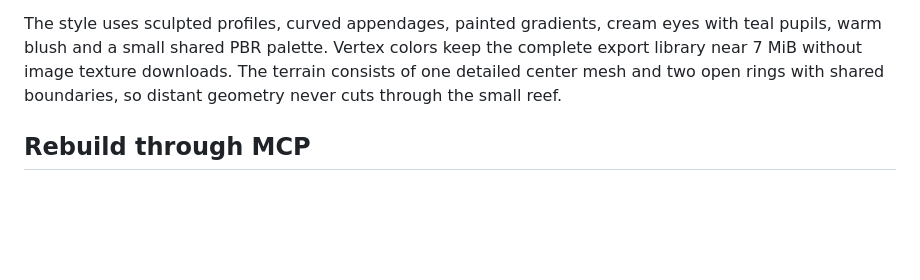
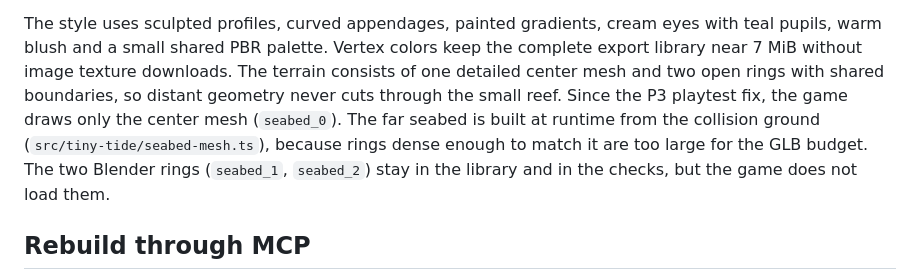
Before and after one commit to spencerrichardhenry/tiny-tide, a Markdown page: docs/TINY-TIDE-ART.md, the part around the change. Drawn GitHub-style; blank space fills up the shorter version.

```diff
--- a/docs/TINY-TIDE-ART.md
+++ b/docs/TINY-TIDE-ART.md
@@ -41,7 +41,12 @@ The style uses sculpted profiles, curved appendages, painted gradients, cream
 eyes with teal pupils, warm blush and a small shared PBR palette. Vertex colors
 keep the complete export library near 7 MiB without image texture downloads.
 The terrain consists of one detailed center mesh and two open rings with shared
-boundaries, so distant geometry never cuts through the small reef.
+boundaries, so distant geometry never cuts through the small reef. Since the P3
+playtest fix, the game draws only the center mesh (`seabed_0`). The far seabed
+is built at runtime from the collision ground (`src/tiny-tide/seabed-mesh.ts`),
+because rings dense enough to match it are too large for the GLB budget. The
+two Blender rings (`seabed_1`, `seabed_2`) stay in the library and in the
+checks, but the game does not load them.
 
 ## Rebuild through MCP
 
```
Also changed, not shown: docs/TINY-TIDE.md (+45 -5 lines), 1 other file.
